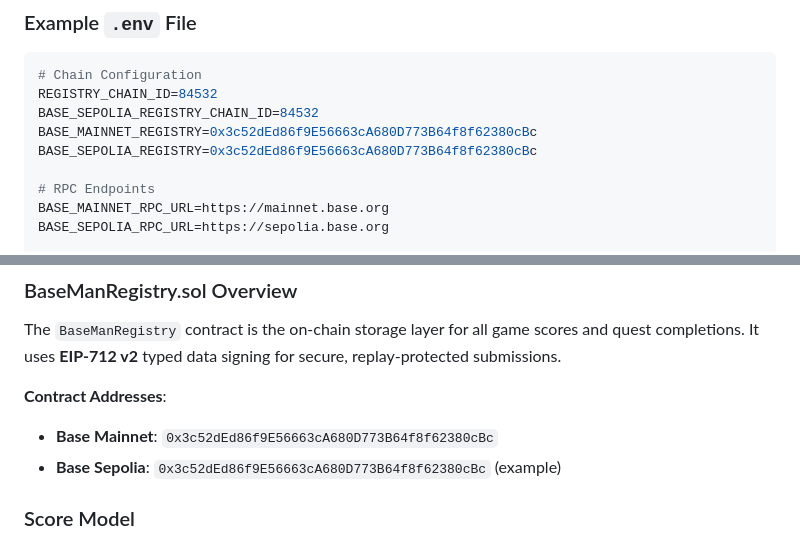
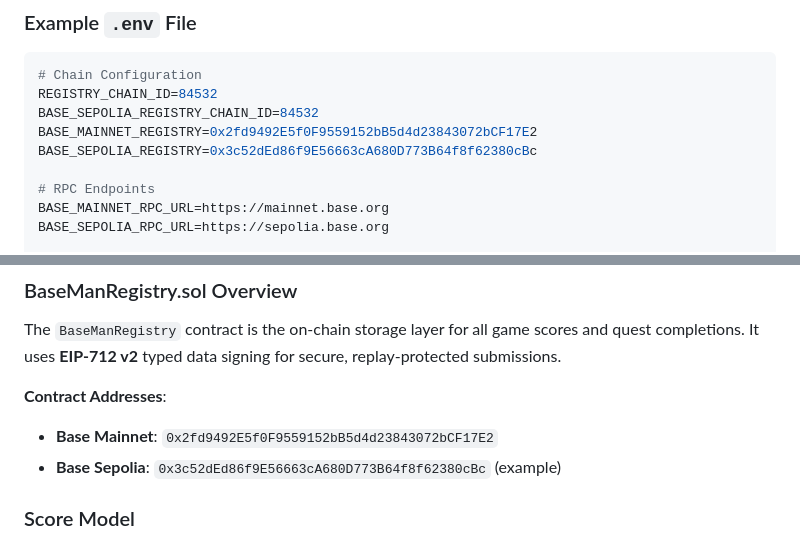
Before and after one commit to galipgokalp/BaseMan, a Markdown page: README.md, 2 parts joined by grey strips. Drawn GitHub-style.

Commit message:
Update Base Mainnet contract address to 0x2fd9492E5f0F9559152bB5d4d23843072bCF17E2

```diff
--- a/README.md
+++ b/README.md
@@ -360,7 +360,7 @@ BaseMan requires comprehensive environment configuration for blockchain integrat
 # Chain Configuration
 REGISTRY_CHAIN_ID=84532
 BASE_SEPOLIA_REGISTRY_CHAIN_ID=84532
-BASE_MAINNET_REGISTRY=0x3c52dEd86f9E56663cA680D773B64f8f62380cBc
+BASE_MAINNET_REGISTRY=0x2fd9492E5f0F9559152bB5d4d23843072bCF17E2
 BASE_SEPOLIA_REGISTRY=0x3c52dEd86f9E56663cA680D773B64f8f62380cBc
 
 # RPC Endpoints
@@ -414,7 +414,7 @@ PAYMASTER_ENFORCE_ALLOWLIST=true
 The `BaseManRegistry` contract is the on-chain storage layer for all game scores and quest completions. It uses **EIP-712 v2** typed data signing for secure, replay-protected submissions.
 
 **Contract Addresses**:
-- **Base Mainnet**: `0x3c52dEd86f9E56663cA680D773B64f8f62380cBc`
+- **Base Mainnet**: `0x2fd9492E5f0F9559152bB5d4d23843072bCF17E2`
 - **Base Sepolia**: `0x3c52dEd86f9E56663cA680D773B64f8f62380cBc` (example)
 
 ### Score Model
```
Also changed, not shown: AGENTS.md (+1 -1 lines).
